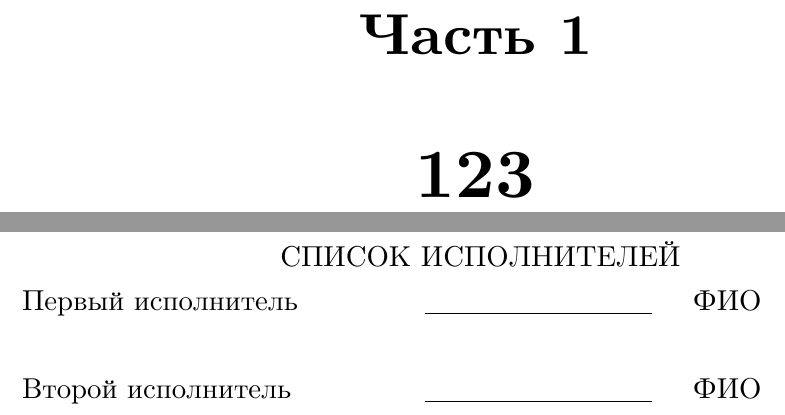
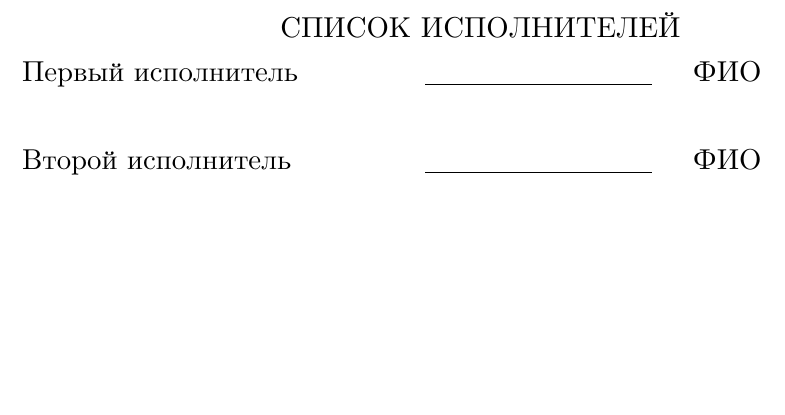
Before and after one commit to latex-g7-32/latex-g7-32, a LaTeX document (tex/rpz.tex, which reads tex/G2-105.sty): two parts of pages 2 and 3 of 15 before the commit and part of page 2 of 14 after it, the two joined at a grey line, cut at the place of the change, the shorter picture padded with empty space. Compiled offline with XeLaTeX; a missing font is replaced by an installed copy or a similar font; a LaTeX package or settings file that is missing is left out.

```diff
--- a/tex/G2-105.sty
+++ b/tex/G2-105.sty
@@ -772,7 +772,7 @@
 \newcommand\backmatter{\structmatter}
 
 %всякие оглавления
-\newcommand\tableofcontents{\chapter*{\contentsname}\@starttoc{toc}}           % FIXME \contentname is NOT standart command name so no language switch supported
+\newcommand\tableofcontents{\chapter*{\contentname}\@starttoc{toc}}           % FIXME \contentname is NOT standart command name so no language switch supported
 
 
 \newcommand\listoffigures{\chapter*{\listfigurename}\@starttoc{lof}}
--- a/tex/rpz.tex
+++ b/tex/rpz.tex
@@ -29,7 +29,6 @@
 %\end{titlepage}
 \maketitle
 
-\part{123}
 
 \begin{executors}
 \personalSignature{Первый исполнитель}{ФИО}
```
